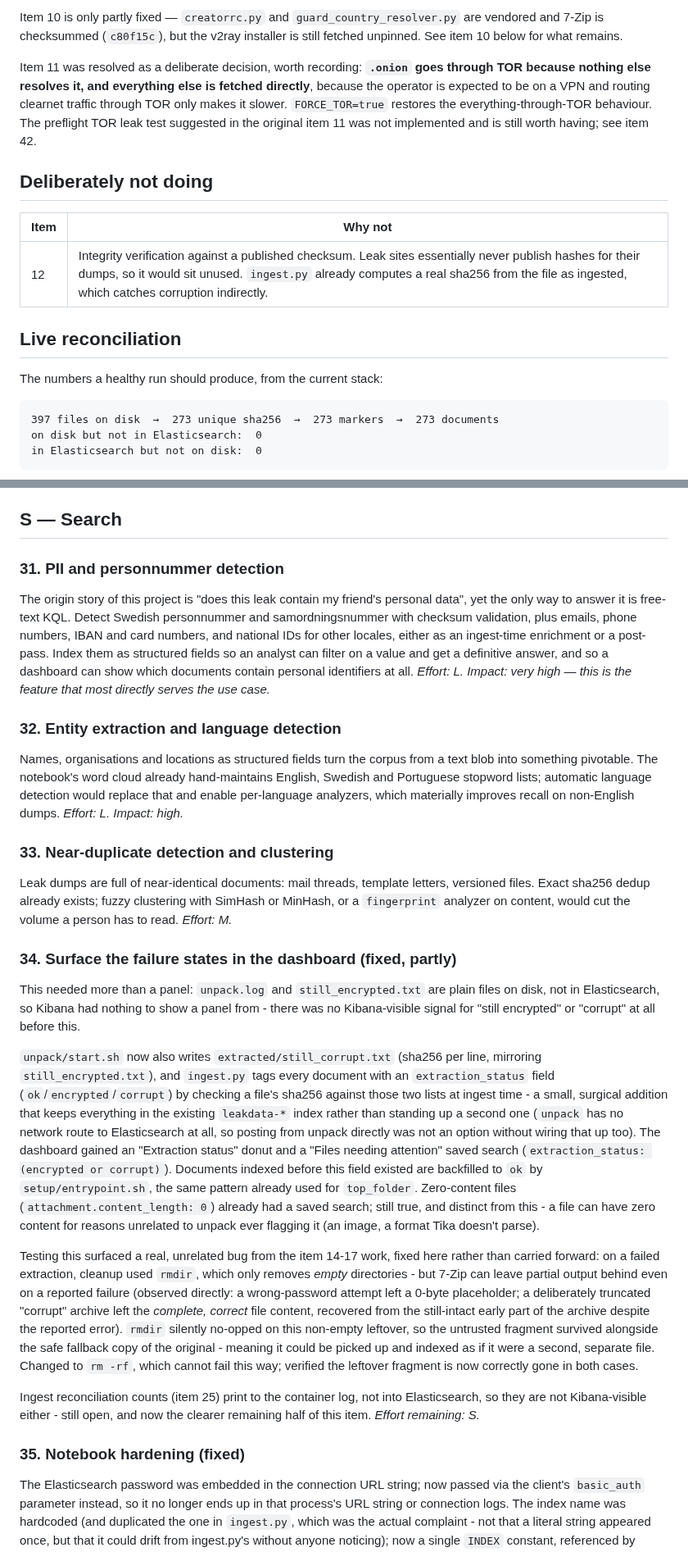
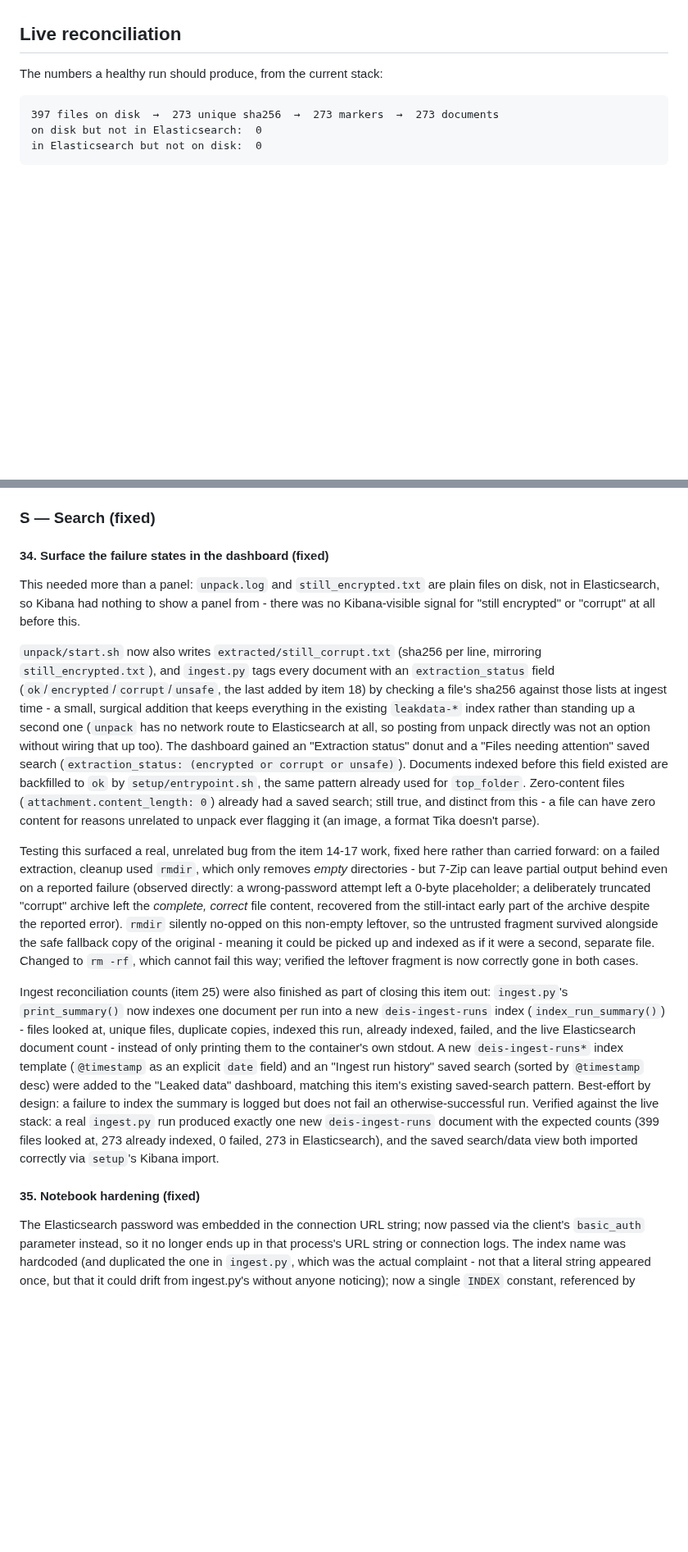
Before and after one commit to reuteras/DEIS, a Markdown page: docs/IMPROVEMENTS.md, 2 parts joined by grey strips. Shown at 82% size. Rendered like a GitHub page; blank space fills up the shorter version.

```diff
--- a/docs/IMPROVEMENTS.md
+++ b/docs/IMPROVEMENTS.md
@@ -61,19 +26,3 @@ Two properties should drive prioritization, because they follow from what the to
-Item 10 is only partly fixed — `creatorrc.py` and `guard_country_resolver.py` are vendored
-and 7-Zip is checksummed (`c80f15c`), but the v2ray installer is still fetched unpinned. See
-item 10 below for what remains.
-
-Item 11 was resolved as a deliberate decision, worth recording: **`.onion` goes through TOR
-because nothing else resolves it, and everything else is fetched directly**, because the
-operator is expected to be on a VPN and routing clearnet traffic through TOR only makes it
-slower. `FORCE_TOR=true` restores the everything-through-TOR behaviour. The preflight TOR
-leak test suggested in the original item 11 was not implemented and is still worth having;
-see item 42.
-
-## Deliberately not doing
-
-| Item | Why not |
-|---|---|
-| 12 | Integrity verification against a published checksum. Leak sites essentially never publish hashes for their dumps, so it would sit unused. `ingest.py` already computes a real sha256 from the file as ingested, which catches corruption indirectly. |
 
 ## Live reconciliation
 
@@ -497,33 +618,9 @@ with `docker compose up -d --force-recreate` from there: the 4-copy case produce
 `[INDEXED]` line, and the 250-marker case produced exactly 250 - both matched the fixture,
 with zero duplicate sha256 values remaining in `logs/ingest.log`.
 
-## S — Search
+### S — Search (fixed)
 
-### 31. PII and personnummer detection
-
-The origin story of this project is "does this leak contain my friend's personal data", yet
-the only way to answer it is free-text KQL. Detect Swedish personnummer and samordningsnummer
-with checksum validation, plus emails, phone numbers, IBAN and card numbers, and national IDs
-for other locales, either as an ingest-time enrichment or a post-pass. Index them as
-structured fields so an analyst can filter on a value and get a definitive answer, and so a
-dashboard can show which documents contain personal identifiers at all. *Effort: L. Impact:
-very high — this is the feature that most directly serves the use case.*
-
-### 32. Entity extraction and language detection
-
-Names, organisations and locations as structured fields turn the corpus from a text blob into
-something pivotable. The notebook's word cloud already hand-maintains English, Swedish and
-Portuguese stopword lists; automatic language detection would replace that and enable
-per-language analyzers, which materially improves recall on non-English dumps. *Effort: L.
-Impact: high.*
-
-### 33. Near-duplicate detection and clustering
-
-Leak dumps are full of near-identical documents: mail threads, template letters, versioned
-files. Exact sha256 dedup already exists; fuzzy clustering with SimHash or MinHash, or a
-`fingerprint` analyzer on content, would cut the volume a person has to read. *Effort: M.*
-
-### 34. Surface the failure states in the dashboard (fixed, partly)
+#### 34. Surface the failure states in the dashboard (fixed)
 
 This needed more than a panel: `unpack.log` and `still_encrypted.txt` are plain files on
 disk, not in Elasticsearch, so Kibana had nothing to show a panel from - there was no
@@ -531,16 +628,16 @@ Kibana-visible signal for "still encrypted" or "corrupt" at all before this.
 
 `unpack/start.sh` now also writes `extracted/still_corrupt.txt` (sha256 per line, mirroring
 `still_encrypted.txt`), and `ingest.py` tags every document with an `extraction_status` field
-(`ok`/`encrypted`/`corrupt`) by checking a file's sha256 against those two lists at ingest
-time - a small, surgical addition that keeps everything in the existing `leakdata-*` index
-rather than standing up a second one (`unpack` has no network route to Elasticsearch at all,
-so posting from unpack directly was not an option without wiring that up too). The dashboard
-gained an "Extraction status" donut and a "Files needing attention" saved search
-(`extraction_status: (encrypted or corrupt)`). Documents indexed before this field existed
-are backfilled to `ok` by `setup/entrypoint.sh`, the same pattern already used for
-`top_folder`. Zero-content files (`attachment.content_length: 0`) already had a saved search;
-still true, and distinct from this - a file can have zero content for reasons unrelated to
-unpack ever flagging it (an image, a format Tika doesn't parse).
+(`ok`/`encrypted`/`corrupt`/`unsafe`, the last added by item 18) by checking a file's sha256
+against those lists at ingest time - a small, surgical addition that keeps everything in the
+existing `leakdata-*` index rather than standing up a second one (`unpack` has no network
+route to Elasticsearch at all, so posting from unpack directly was not an option without
+wiring that up too). The dashboard gained an "Extraction status" donut and a "Files needing
+attention" saved search (`extraction_status: (encrypted or corrupt or unsafe)`). Documents
+indexed before this field existed are backfilled to `ok` by `setup/entrypoint.sh`, the same
+pattern already used for `top_folder`. Zero-content files (`attachment.content_length: 0`)
+already had a saved search; still true, and distinct from this - a file can have zero content
+for reasons unrelated to unpack ever flagging it (an image, a format Tika doesn't parse).
 
 Testing this surfaced a real, unrelated bug from the item 14-17 work, fixed here rather than
 carried forward: on a failed extraction, cleanup used `rmdir`, which only removes *empty*
@@ -553,11 +650,20 @@ the original - meaning it could be picked up and indexed as if it were a second,
 file. Changed to `rm -rf`, which cannot fail this way; verified the leftover fragment is now
 correctly gone in both cases.
 
-Ingest reconciliation counts (item 25) print to the container log, not into Elasticsearch,
-so they are not Kibana-visible either - still open, and now the clearer remaining half of
-this item. *Effort remaining: S.*
+Ingest reconciliation counts (item 25) were also finished as part of closing this item out:
+`ingest.py`'s `print_summary()` now indexes one document per run into a new `deis-ingest-runs`
+index (`index_run_summary()`) - files looked at, unique files, duplicate copies, indexed this
+run, already indexed, failed, and the live Elasticsearch document count - instead of only
+printing them to the container's own stdout. A new `deis-ingest-runs*` index template
+(`@timestamp` as an explicit `date` field) and an "Ingest run history" saved search
+(sorted by `@timestamp` desc) were added to the "Leaked data" dashboard, matching this item's
+existing saved-search pattern. Best-effort by design: a failure to index the summary is
+logged but does not fail an otherwise-successful run. Verified against the live stack: a real
+`ingest.py` run produced exactly one new `deis-ingest-runs` document with the expected counts
+(399 files looked at, 273 already indexed, 0 failed, 273 in Elasticsearch), and the saved
+search/data view both imported correctly via `setup`'s Kibana import.
 
-### 35. Notebook hardening (fixed)
+#### 35. Notebook hardening (fixed)
 
 The Elasticsearch password was embedded in the connection URL string; now passed via the
 client's `basic_auth` parameter instead, so it no longer ends up in that process's URL string
```
Also changed, not shown: other parts of docs/IMPROVEMENTS.md (+266 -189 lines).
